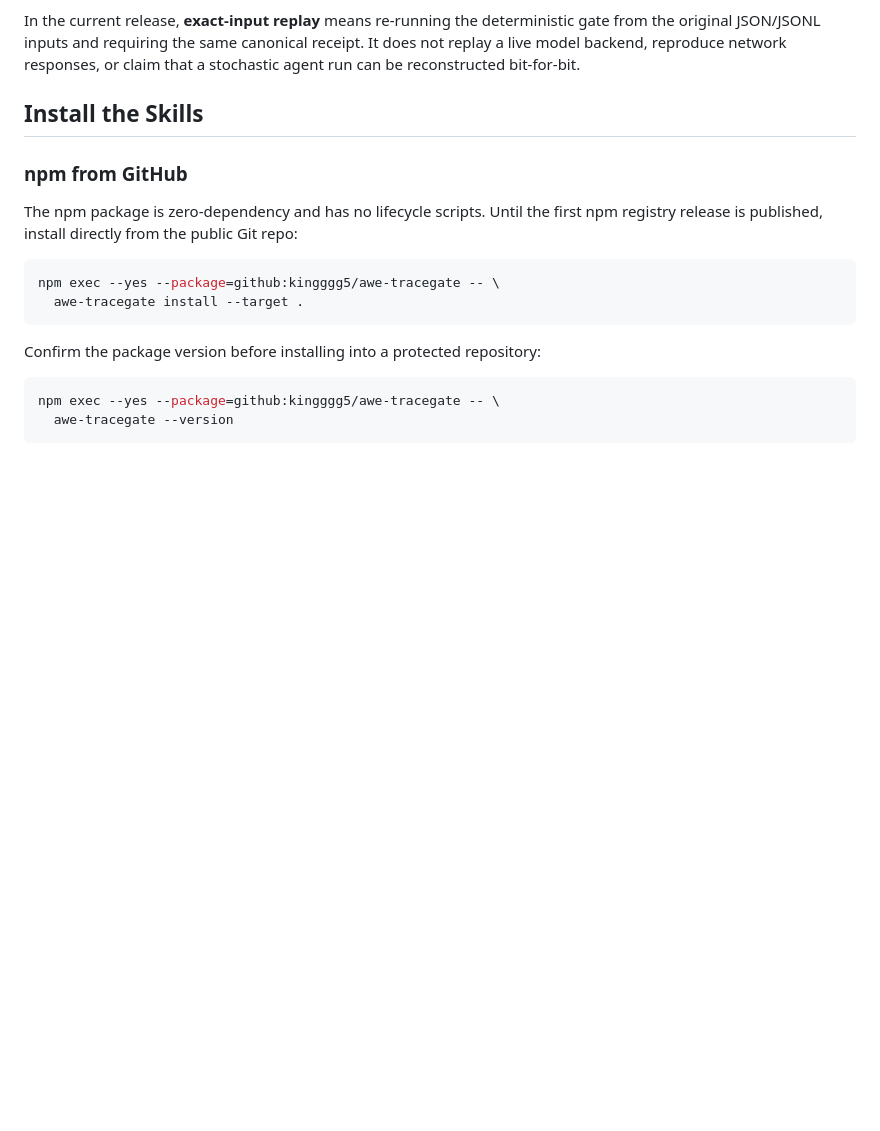
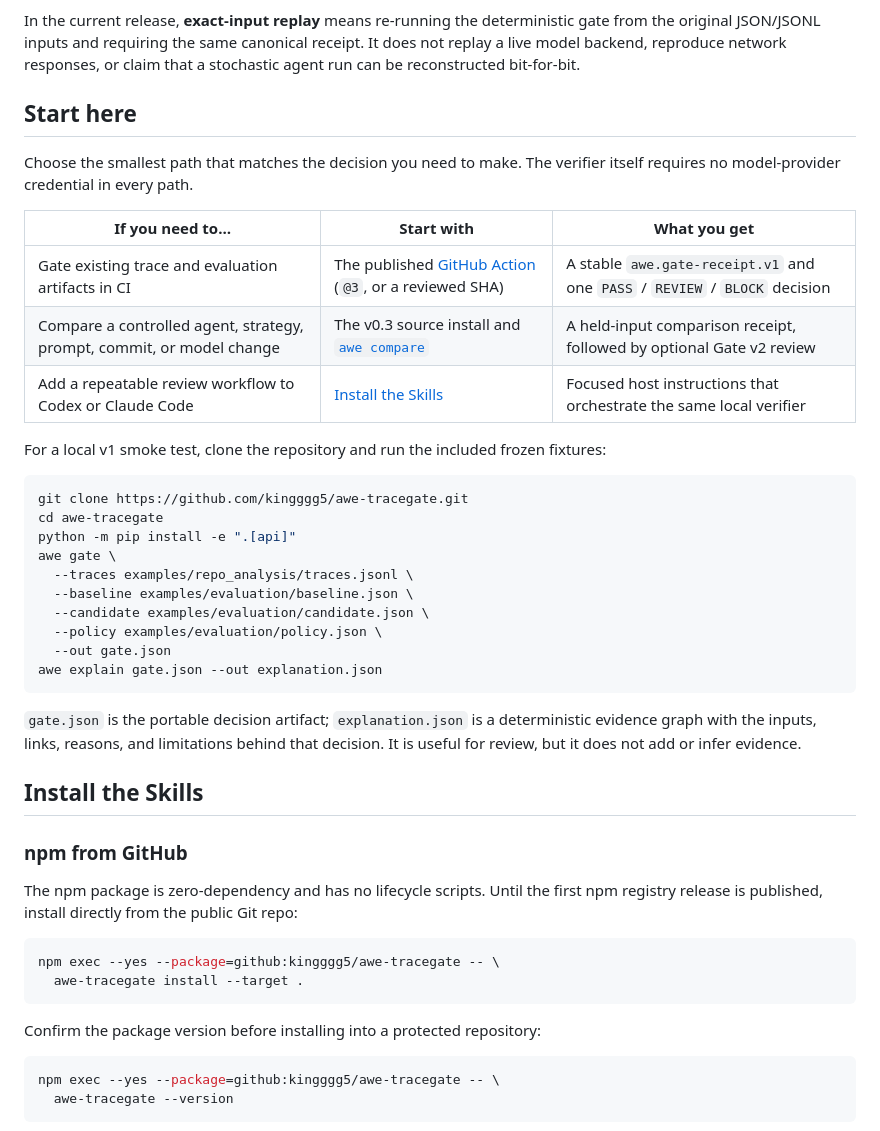
Before and after one commit to kingggg5/awe-tracegate, a Markdown page: README.md, the part around the change. GitHub-like rendering; blank space fills up the shorter version.

Commit message:
docs: clarify AWE entry paths

````diff
--- a/README.md
+++ b/README.md
@@ -78,6 +78,38 @@ In the current release, **exact-input replay** means re-running the deterministi
 gate from the original JSON/JSONL inputs and requiring the same canonical
 receipt. It does not replay a live model backend, reproduce network responses,
 or claim that a stochastic agent run can be reconstructed bit-for-bit.
+
+## Start here
+
+Choose the smallest path that matches the decision you need to make. The
+verifier itself requires no model-provider credential in every path.
+
+| If you need to… | Start with | What you get |
+| --- | --- | --- |
+| Gate existing trace and evaluation artifacts in CI | The published [GitHub Action](#github-action) (`@3`, or a reviewed SHA) | A stable `awe.gate-receipt.v1` and one `PASS` / `REVIEW` / `BLOCK` decision |
+| Compare a controlled agent, strategy, prompt, commit, or model change | The v0.3 source install and [`awe compare`](#compare-controlled-experiments) | A held-input comparison receipt, followed by optional Gate v2 review |
+| Add a repeatable review workflow to Codex or Claude Code | [Install the Skills](#install-the-skills) | Focused host instructions that orchestrate the same local verifier |
+
+For a local v1 smoke test, clone the repository and run the included frozen
+fixtures:
+
+```bash
+git clone https://github.com/kingggg5/awe-tracegate.git
+cd awe-tracegate
+python -m pip install -e ".[api]"
+awe gate \
+  --traces examples/repo_analysis/traces.jsonl \
+  --baseline examples/evaluation/baseline.json \
+  --candidate examples/evaluation/candidate.json \
+  --policy examples/evaluation/policy.json \
+  --out gate.json
+awe explain gate.json --out explanation.json
+```
+
+`gate.json` is the portable decision artifact; `explanation.json` is a
+deterministic evidence graph with the inputs, links, reasons, and limitations
+behind that decision. It is useful for review, but it does not add or infer
+evidence.
 
 ## Install the Skills
 
````
